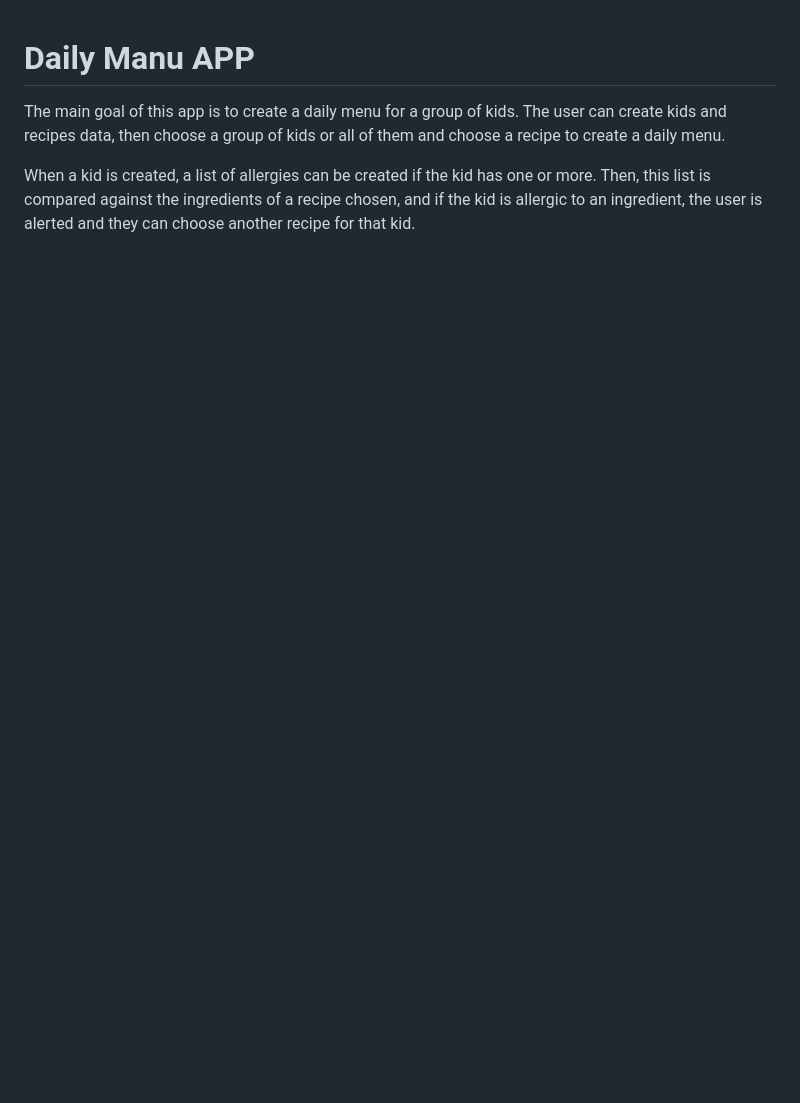
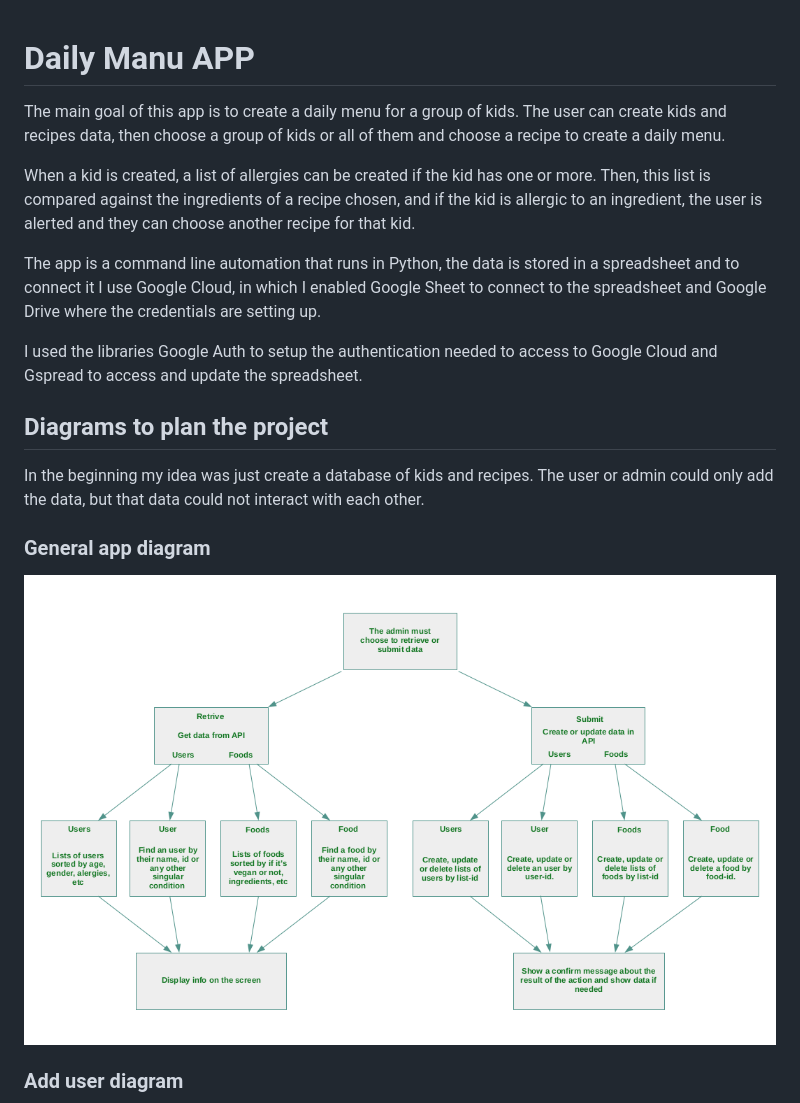
Before and after one commit to alerebal/codeInstitutePortfolio3, a Markdown page: README.md, the part around the change printed below. Drawn GitHub-style; pictures changed too: images/readme/diagrams/general_diagram.png (added); blank space fills up the shorter version.

Commit message:
Docs: add diagrams to README

```diff
--- a/README.md
+++ b/README.md
@@ -4,3 +4,18 @@ The main goal of this app is to create a daily menu for a group of kids. The use
 
 When a kid is created, a list of allergies can be created if the kid has one or more.
 Then, this list is compared against the ingredients of a recipe chosen, and if the kid is allergic to an ingredient, the user is alerted and they can choose another recipe for that kid.
+
+The app is a command line automation that runs in Python, the data is stored in a spreadsheet and to connect it I use Google Cloud, in which I enabled Google Sheet to connect to the spreadsheet and Google Drive where the credentials are setting up.
+
+I used the libraries Google Auth to setup the authentication needed to access to Google Cloud and Gspread to access and update the spreadsheet.
+
+## Diagrams to plan the project
+
+In the beginning my idea was just create a database of kids and recipes. The user or admin could only add the data, but that data could not interact with each other.
+
+### General app diagram
+
+![Image](images/readme/diagrams/general_diagram.png)
+
+### Add user diagram
+
```
Also changed, not shown: other parts of README.md (+11 -0 lines), images/readme/diagrams/add_user_diagram.png (added), images/readme/diagrams/daily_menu_diagram.png (added), images/readme/diagrams/general_diagram_updated.png (added).
